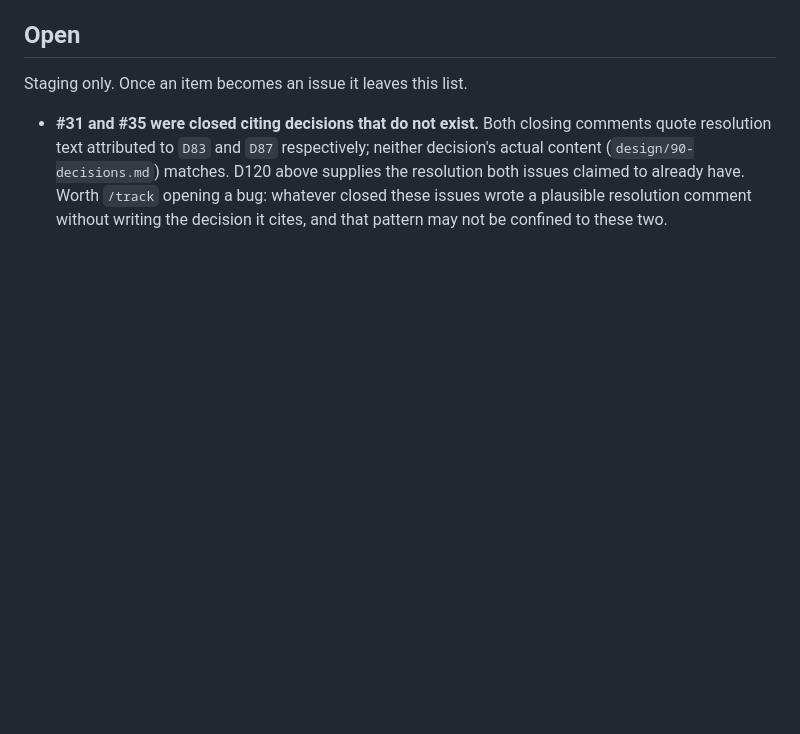
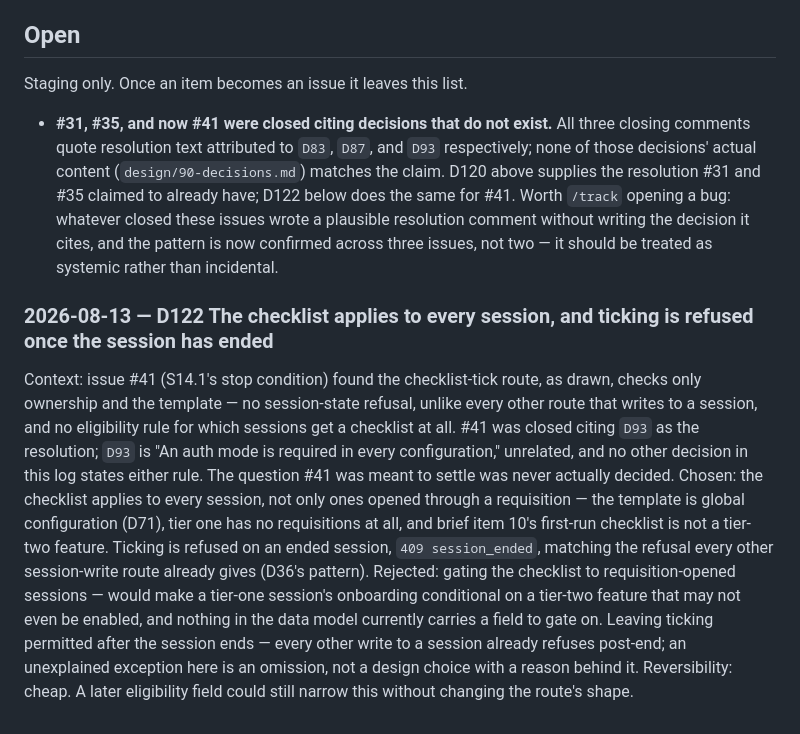
Before and after one commit to The-Running-Dev/SubZeroDev.SkyNetHR, a Markdown page: design/90-decisions.md, the part around the change. GitHub-like rendering; blank space fills up the shorter version.

Commit message:
D122 — the checklist applies to every session, and ticking is refused once it has ended
Resolves the design question issue #41 was closed against but never actually
recorded (it cited D93, which is unrelated). Also notes in Open that this is
the third issue (after #31, #35) closed citing a decision that does not exist.

```diff
--- a/design/90-decisions.md
+++ b/design/90-decisions.md
@@ -2323,9 +2323,30 @@ re-merge or re-word freely.
 
 Staging only. Once an item becomes an issue it leaves this list.
 
-- **#31 and #35 were closed citing decisions that do not exist.** Both closing comments quote
-  resolution text attributed to `D83` and `D87` respectively; neither decision's actual content
-  (`design/90-decisions.md`) matches. D120 above supplies the resolution both issues claimed to
-  already have. Worth `/track` opening a bug: whatever closed these issues wrote a plausible
-  resolution comment without writing the decision it cites, and that pattern may not be confined
-  to these two.
+- **#31, #35, and now #41 were closed citing decisions that do not exist.** All three closing
+  comments quote resolution text attributed to `D83`, `D87`, and `D93` respectively; none of those
+  decisions' actual content (`design/90-decisions.md`) matches the claim. D120 above supplies the
+  resolution #31 and #35 claimed to already have; D122 below does the same for #41. Worth
+  `/track` opening a bug: whatever closed these issues wrote a plausible resolution comment
+  without writing the decision it cites, and the pattern is now confirmed across three issues, not
+  two — it should be treated as systemic rather than incidental.
+
+### 2026-08-13 — D122 The checklist applies to every session, and ticking is refused once the session has ended
+Context: issue #41 (S14.1's stop condition) found the checklist-tick route, as drawn, checks only
+ownership and the template — no session-state refusal, unlike every other route that writes to a
+session, and no eligibility rule for which sessions get a checklist at all. #41 was closed citing
+`D93` as the resolution; `D93` is "An auth mode is required in every configuration," unrelated,
+and no other decision in this log states either rule. The question #41 was meant to settle was
+never actually decided.
+Chosen: the checklist applies to every session, not only ones opened through a requisition — the
+template is global configuration (D71), tier one has no requisitions at all, and brief item 10's
+first-run checklist is not a tier-two feature. Ticking is refused on an ended session,
+`409 session_ended`, matching the refusal every other session-write route already gives (D36's
+pattern).
+Rejected: gating the checklist to requisition-opened sessions — would make a tier-one session's
+onboarding conditional on a tier-two feature that may not even be enabled, and nothing in the data
+model currently carries a field to gate on. Leaving ticking permitted after the session ends —
+every other write to a session already refuses post-end; an unexplained exception here is an
+omission, not a design choice with a reason behind it.
+Reversibility: cheap. A later eligibility field could still narrow this without changing the
+route's shape.
```
Also changed, not shown: design/10-design.md (+6 -0 lines), design/20-contract.md (+6 -9 lines).
